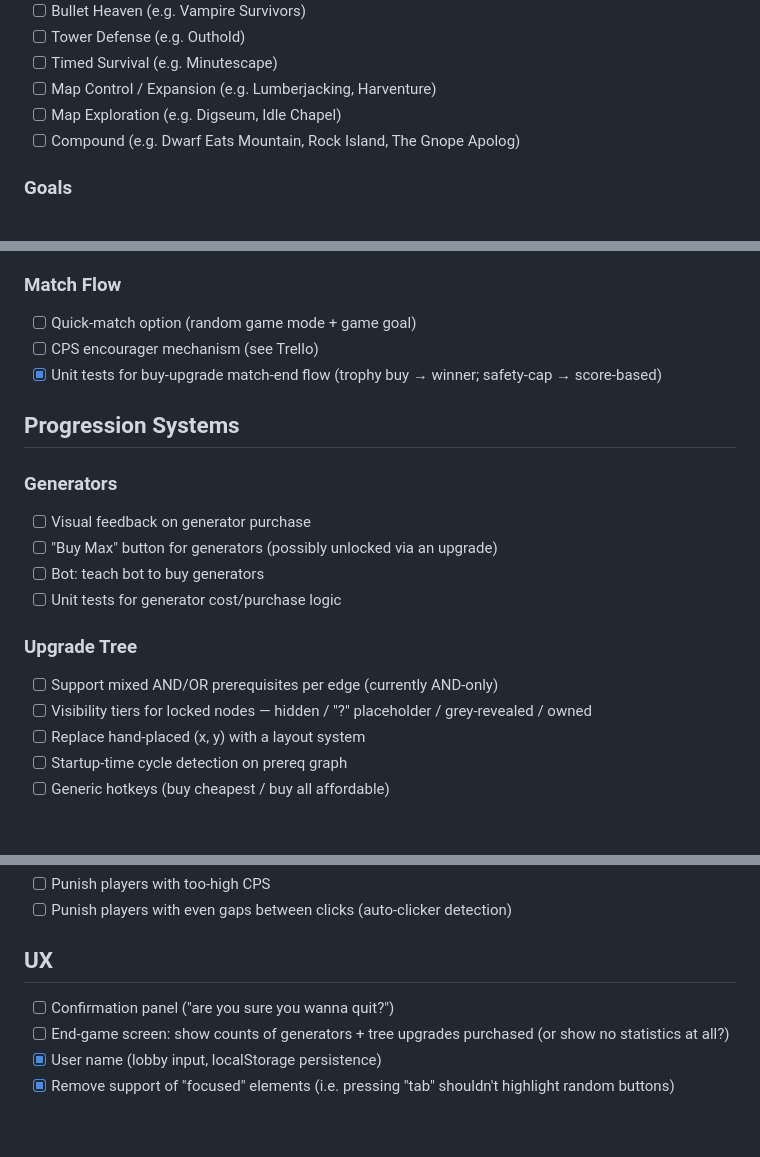
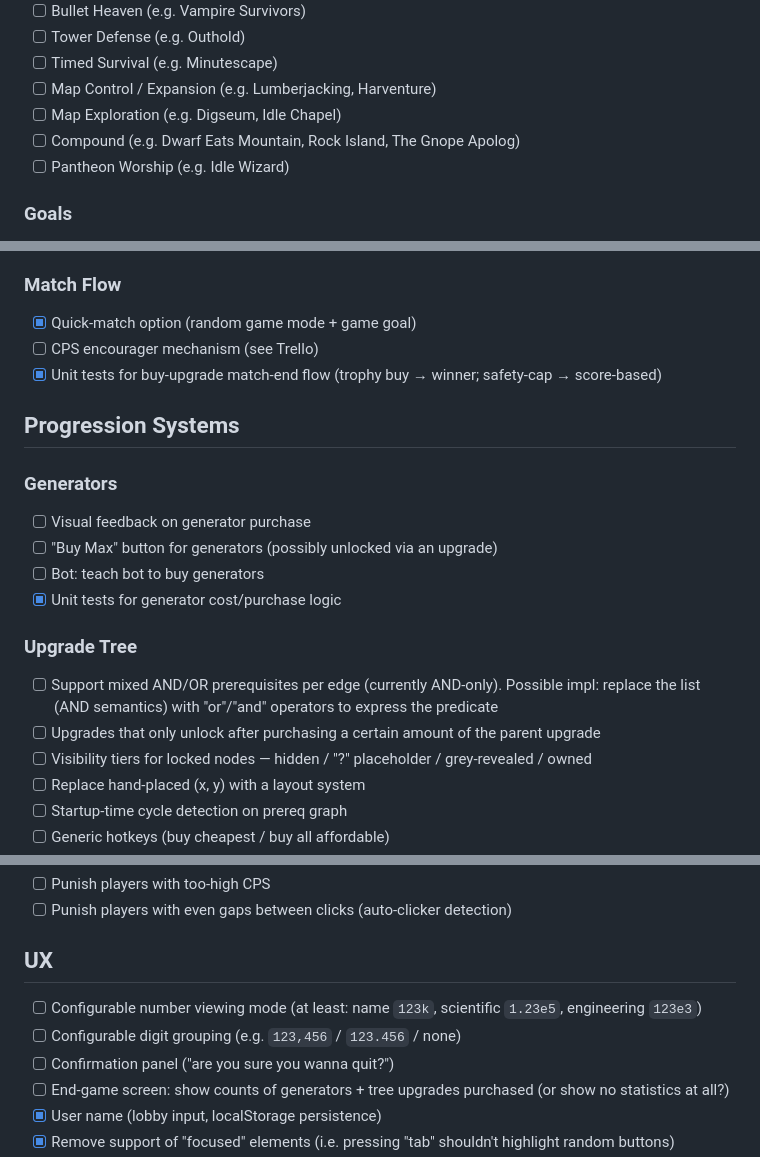
Before and after one commit to yonisimian/incremental-game, a Markdown page: TODO.md, 3 parts joined by grey strips. GitHub-like rendering; blank space fills up the shorter version.

Commit message:
docs: update TODO.md — check off completed items, add new tasks

```diff
--- a/TODO.md
+++ b/TODO.md
@@ -13,6 +13,7 @@
 - [ ] Map Control / Expansion (e.g. Lumberjacking, Harventure)
 - [ ] Map Exploration (e.g. Digseum, Idle Chapel)
 - [ ] Compound (e.g. Dwarf Eats Mountain, Rock Island, The Gnope Apolog)
+- [ ] Pantheon Worship (e.g. Idle Wizard)
 
 ### Goals
 
@@ -39,7 +40,7 @@
 
 ### Match Flow
 
-- [ ] Quick-match option (random game mode + game goal)
+- [x] Quick-match option (random game mode + game goal)
 - [ ] CPS encourager mechanism (see Trello)
 - [x] Unit tests for buy-upgrade match-end flow (trophy buy → winner; safety-cap → score-based)
 
@@ -50,11 +51,12 @@
 - [ ] Visual feedback on generator purchase
 - [ ] "Buy Max" button for generators (possibly unlocked via an upgrade)
 - [ ] Bot: teach bot to buy generators
-- [ ] Unit tests for generator cost/purchase logic
+- [x] Unit tests for generator cost/purchase logic
 
 ### Upgrade Tree
 
-- [ ] Support mixed AND/OR prerequisites per edge (currently AND-only)
+- [ ] Support mixed AND/OR prerequisites per edge (currently AND-only). Possible impl: replace the list (AND semantics) with "or"/"and" operators to express the predicate
+- [ ] Upgrades that only unlock after purchasing a certain amount of the parent upgrade
 - [ ] Visibility tiers for locked nodes — hidden / "?" placeholder / grey-revealed / owned
 - [ ] Replace hand-placed (x, y) with a layout system
 - [ ] Startup-time cycle detection on prereq graph
@@ -96,6 +98,8 @@
 
 ## UX
 
+- [ ] Configurable number viewing mode (at least: name `123k`, scientific `1.23e5`, engineering `123e3`)
+- [ ] Configurable digit grouping (e.g. `123,456` / `123.456` / none)
 - [ ] Confirmation panel ("are you sure you wanna quit?")
 - [ ] End-game screen: show counts of generators + tree upgrades purchased (or show no statistics at all?)
 - [x] User name (lobby input, localStorage persistence)
```
